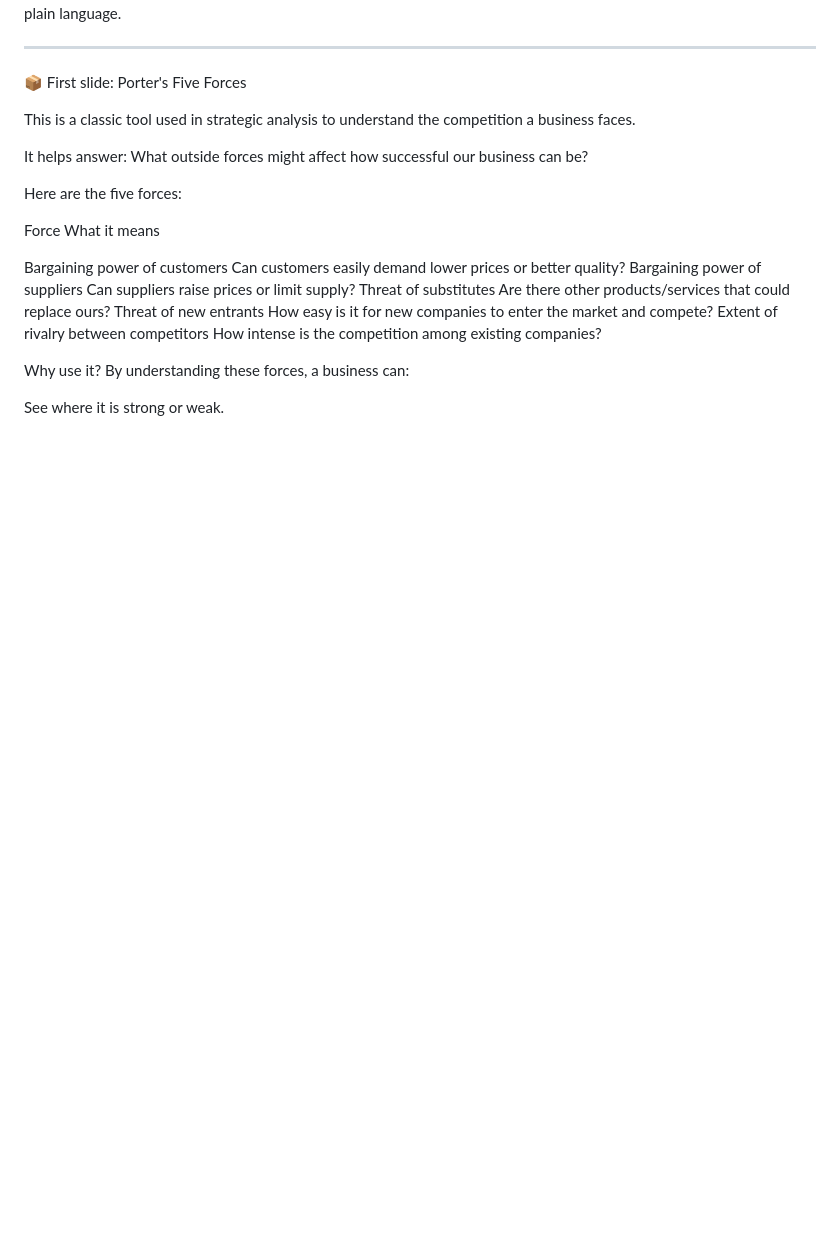
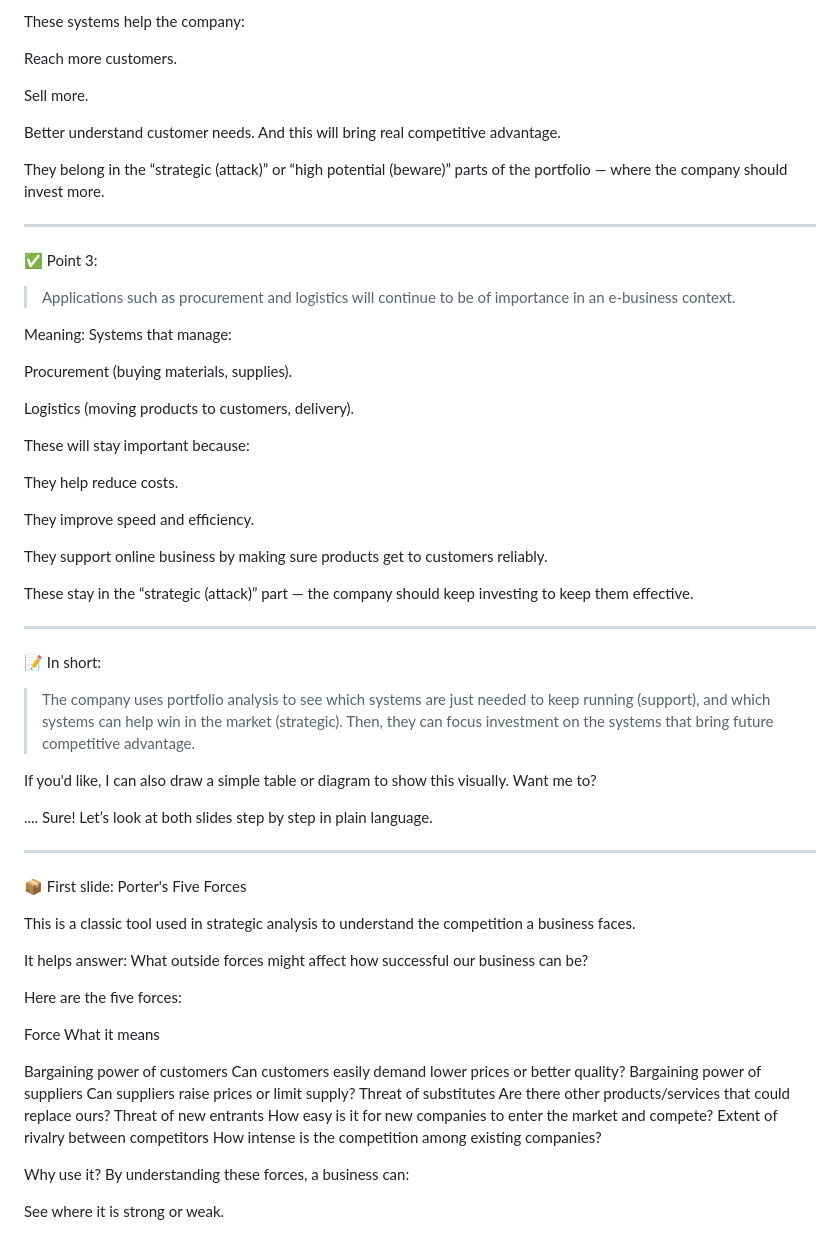
Before and after one commit to Vanna-Gio/-English, a Markdown page: README.md, the part around the change printed below. Rendered like a GitHub page; blank space fills up the shorter version.

```diff
--- a/README.md
+++ b/README.md
@@ -2,3 +122,55 @@ https://chatgpt.com/share/6876e6c6-3738-8013-97ce-a688a7ed32e9
+These systems help the company:
+
+Reach more customers.
+
+Sell more.
+
+Better understand customer needs. And this will bring real competitive advantage.
+
+
+They belong in the “strategic (attack)” or “high potential (beware)” parts of the portfolio — where the company should invest more.
+
+
+---
+
+✅ Point 3:
+
+> Applications such as procurement and logistics will continue to be of importance in an e-business context.
+
+
+
+Meaning:
+Systems that manage:
+
+Procurement (buying materials, supplies).
+
+Logistics (moving products to customers, delivery).
+
+
+These will stay important because:
+
+They help reduce costs.
+
+They improve speed and efficiency.
+
+They support online business by making sure products get to customers reliably.
+
+
+These stay in the “strategic (attack)” part — the company should keep investing to keep them effective.
+
+
+---
+
+📝 In short:
+
+> The company uses portfolio analysis to see which systems are just needed to keep running (support), and which systems can help win in the market (strategic).
+Then, they can focus investment on the systems that bring future competitive advantage.
+
+
+
+If you'd like, I can also draw a simple table or diagram to show this visually. Want me to?
+
+....
 Sure! Let’s look at both slides step by step in plain language.
 
 
```
Also changed, not shown: other parts of README.md (+121 -1 lines).
